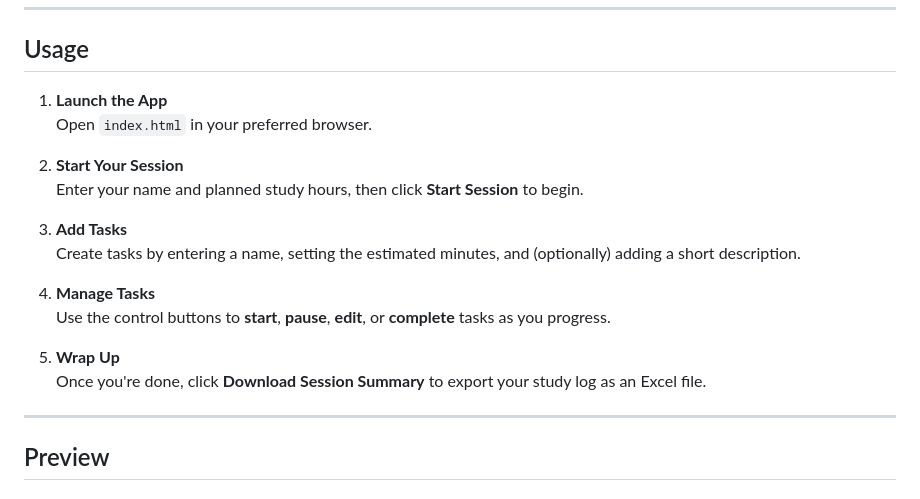
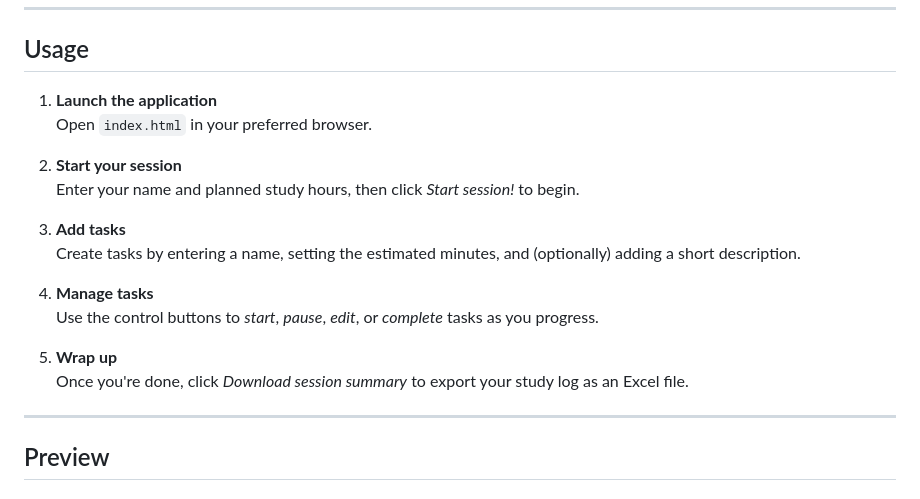
Before and after one commit to ETH-Raphael-Bosshart/studyplanner, a Markdown page: README.md, the part around the change. Drawn GitHub-style.

```diff
--- a/README.md
+++ b/README.md
@@ -44,20 +44,20 @@ The **Study Task Manager** is a functional web application designed to help stud
 
 ## Usage
 
-1. **Launch the App**
+1. **Launch the application**
    Open `index.html` in your preferred browser.
 
-2. **Start Your Session**
-   Enter your name and planned study hours, then click **Start Session** to begin.
+2. **Start your session**
+   Enter your name and planned study hours, then click *Start session!* to begin.
 
-3. **Add Tasks**
+3. **Add tasks**
    Create tasks by entering a name, setting the estimated minutes, and (optionally) adding a short description.
 
-4. **Manage Tasks**
-   Use the control buttons to **start**, **pause**, **edit**, or **complete** tasks as you progress.
+4. **Manage tasks**
+   Use the control buttons to *start*, *pause*, *edit*, or *complete* tasks as you progress.
 
-5. **Wrap Up**
-   Once you're done, click **Download Session Summary** to export your study log as an Excel file.
+5. **Wrap up**
+   Once you're done, click *Download session summary* to export your study log as an Excel file.
 
 ---
 
```
